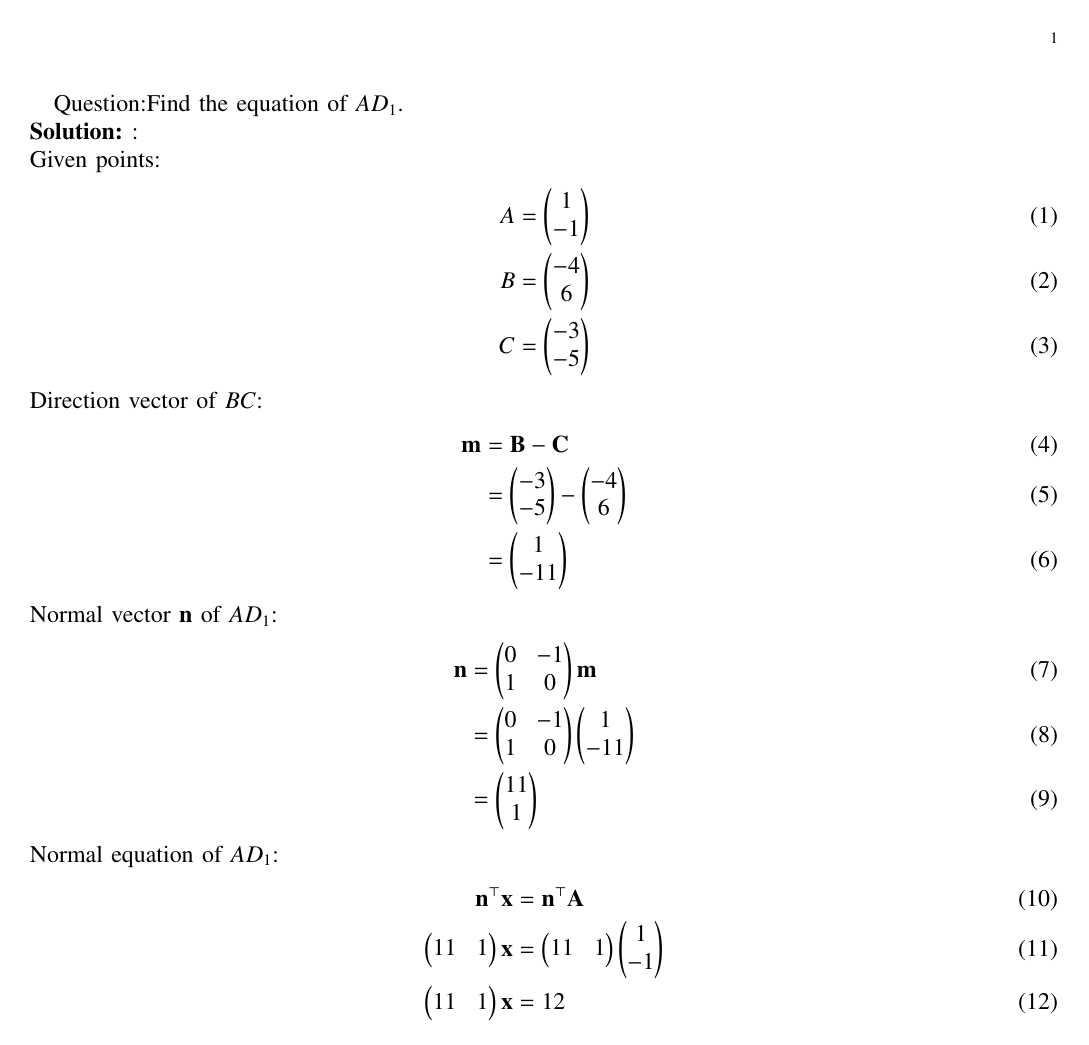
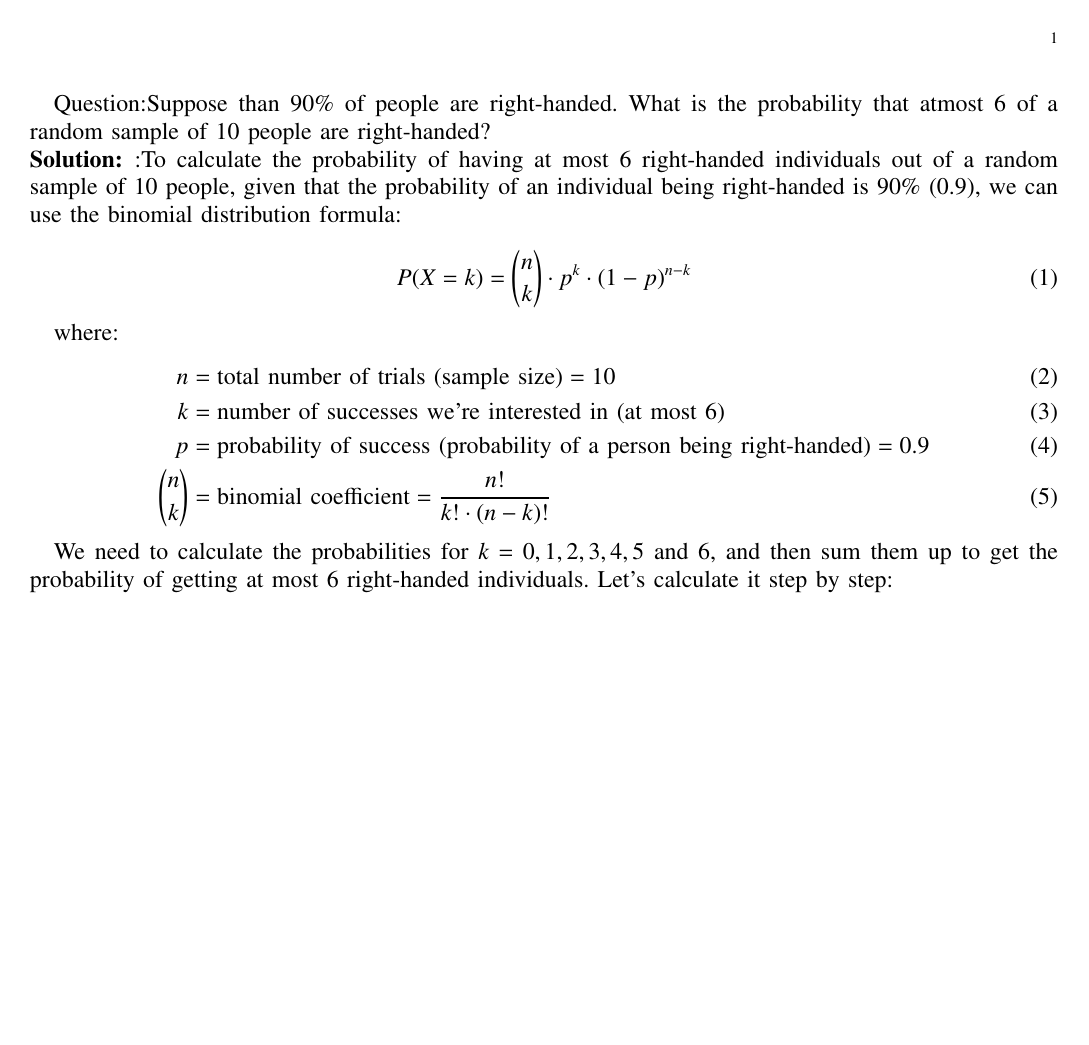
Before and after one commit to sravanthi1608/Sravanthi, a LaTeX paper (assign2/main.tex): page 1 of 2. Compiled offline with pdfLaTeX.

Commit message:
Add files via upload

```diff
--- a/assign2/main.tex
+++ b/assign2/main.tex
@@ -113,22 +113,47 @@
 \renewcommand{\thefigure}{\theenumi}
 \renewcommand{\thetable}{\theenumi}
 %\renewcommand{\theequation}{\theenumi}
-Question:Find the equation of $AD_1$.\\
-\solution: \\
-Given points:
+
+Question:Suppose than 90\% of people are right-handed. What is the probability that atmost 6 of a random sample of 10 people are right-handed?
+\\ \solution:To calculate the probability of having at most 6 right-handed individuals out of a random sample of 10 people, given that the probability of an individual being right-handed is 90\% (0.9), we can use the binomial distribution formula:
+
+\begin{equation}
+P(X = k) = \binom{n}{k} \cdot p^k \cdot (1 - p)^{n - k}
+\end{equation}
+
+where:
 \begin{align}
-A &= \myvec{1 \\ -1} \\
-B &= \myvec{-4 \\ 6} \\
-C &= \myvec{-3 \\ -5}
+n & = \text{total number of trials (sample size)} = 10 \\
+k & = \text{number of successes we're interested in (at most 6)} \\
+p & = \text{probability of success (probability of a person being right-handed)} = 0.9 \\
+\binom{n}{k} & = \text{binomial coefficient} = \frac{n!}{k! \cdot (n - k)!}
 \end{align}
-Direction vector of $BC$:
+
+We need to calculate the probabilities for $ k = 0, 1, 2, 3, 4, 5 $ and $6$, and then sum them up to get the probability of getting at most 6 right-handed individuals.
+Let's calculate it step by step:
+
 \begin{align}
-\vec{m} &=\vec{B}-\vec{C}\\
-&= \myvec{-3 \\ -5} - \myvec{-4 \\ 6} \\
-&= \myvec{1 \\ -11}
+\text{For } k = 0: & \quad P(X = 0)=\binom{10}{0} \cdot (0.9)^0 \cdot (1 - 0.9)^{10 - 0} \\
+                                   &=(0.1)^{10} \\
+                                   &=0.0000000001\\
+\text{For } k = 1: & \quad P(X = 1)= \binom{10}{1} \cdot (0.9)^1 \cdot (1 - 0.9)^{10 - 1} \\
+&=10(0.9)(0.1)^{9} \\
+&=9(0.1)^{9}       \\
+\text{For } k = 2: & \quad P(X = 2)= \binom{10}{2} \cdot (0.9)^2 \cdot (1 - 0.9)^{10 - 2} \\
+&=45(0.9)^{2}(0.1)^{8}\\
+&=36.45(0.1)^{8}\\
+\text{For } k = 3: & \quad P(X = 3)= \binom{10}{3} \cdot (0.9)^3 \cdot (1 - 0.9)^{10 - 3} \\
+&=120(0.9)^{3}(0.1)^{7}\\
+&=87.48(0.1)^{7}\\
+\text{For } k = 4: & \quad P(X = 4)= \binom{10}{4} \cdot (0.9)^4 \cdot (1 - 0.9)^{10 - 4} \\
+&=210(0.9)^{4}(0.1)^{6}\\
+&=137.781(0.1)^{6}\\
+\text{For } k = 5: & \quad P(X = 5)= \binom{10}{5} \cdot (0.9)^5 \cdot (1 - 0.9)^{10 - 5} \\
+&=252(0.9)^{5}(0.1)^{5}\\
+&=148.80348(0.1)^{5}\\
+\text{For } k = 6: & \quad P(X = 6)= \binom{10}{6} \cdot (0.9)^6 \cdot (1 - 0.9)^{10 - 6}\\
+&=210(0.9)^{6}(0.1)^{4}\\
+&=111.60261(0.1)^{4}
 \end{align}
-Normal vector $\vec{n}$ of $AD_1$:
+Finally, the probability of getting at most 6 right-handed individuals is the sum of the probabilities for all these cases:
 \begin{align}
-\vec{n}&= \myvec{0 & -1 \\ 1 & 0} \vec{m} \\
-&=\myvec{0 & -1 \\ 1 & 0}\myvec{1 \\ -11}\\
-&= \myvec{11 \\ 1}
@@ -135,7 +164 @@ Normal vector $\vec{n}$ of $AD_1$:
 \end{align}
-Normal equation of $AD_1$:
-\begin{align}
-\vec{n}^{\top} \vec{x} &= \vec{n}^{\top} \vec{A} \\
-\myvec{11 & 1} \vec{x} &= \myvec{11 & 1} \myvec{1 \\ -1} \\
-\myvec{11 & 1} \vec{x} &= 12
-\end{align}
@@ -145,3 +165 @@ Normal equation of $AD_1$:
-\label{fig:altitude}
-\end{figure}
 \end{document}
```
Also changed, not shown: assign2/codes/main.py (+10 -70 lines), assign2/main.pdf, assign2/main.tex (7 more changed lines), 2 other files.
